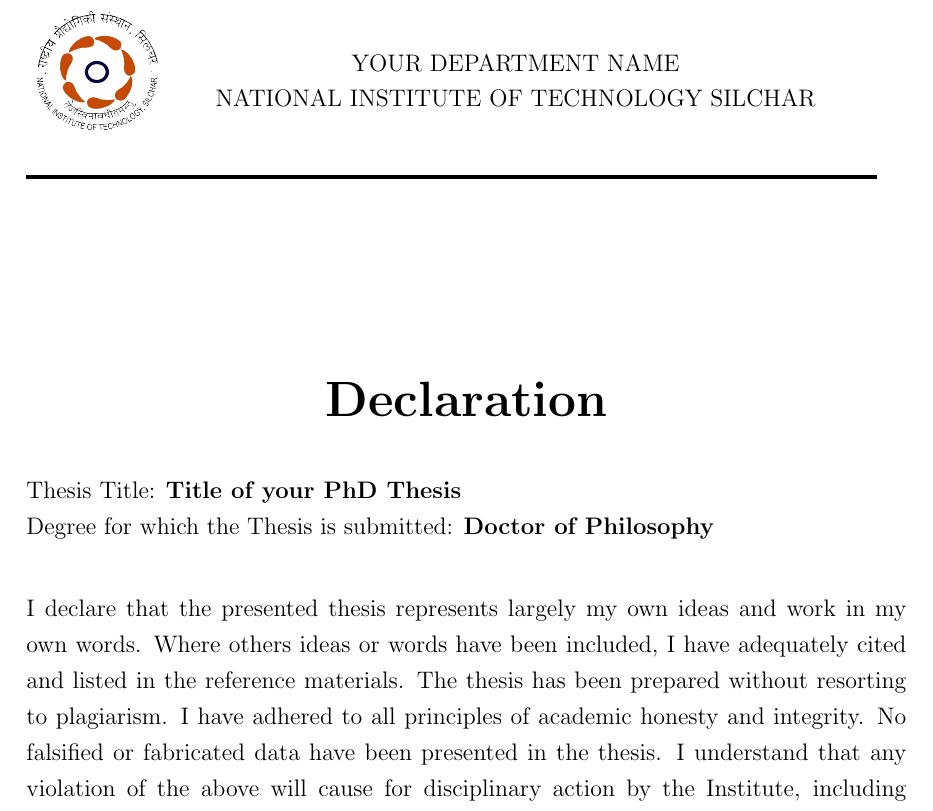
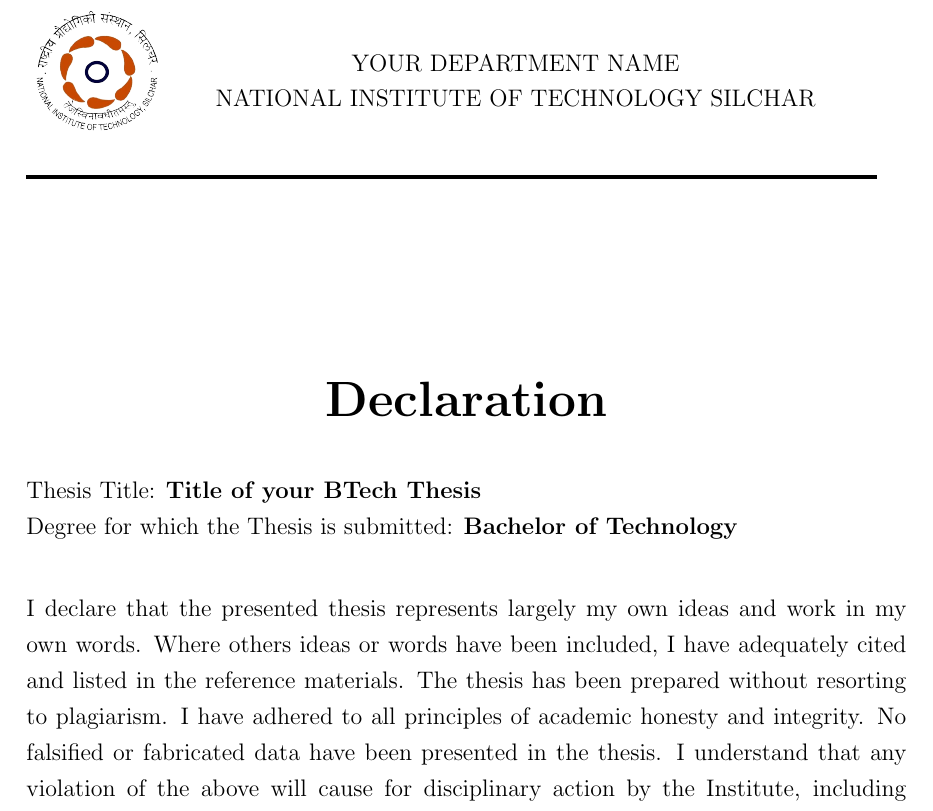
Before and after one commit to proadhikary/nits-btech-thesis-latex, a LaTeX thesis (Thesis.tex, which reads Frontmatter/Declaration.tex): part of page 3 of 31, cut so that both start at the same text. Compiled offline with pdfLaTeX.

Commit message:
Update Declaration.tex

```diff
--- a/Frontmatter/Declaration.tex
+++ b/Frontmatter/Declaration.tex
@@ -17,10 +17,10 @@
 \Declaration{
 %\end{center}
 \begin{flushleft}
-Thesis Title: \textbf{Title of your PhD Thesis}\\
+Thesis Title: \textbf{Title of your BTech Thesis}\\
 
 
-Degree for which the Thesis is submitted: \textbf{Doctor of Philosophy}\\
+Degree for which the Thesis is submitted: \textbf{Bachelor of Technology}\\
 \end{flushleft}
 I declare that the presented thesis represents largely my own ideas and work in my own words. Where others ideas or words have been included, I have adequately cited and listed in the reference materials. The thesis has been prepared without resorting to plagiarism. I have adhered to all principles of academic honesty and integrity. No falsified or fabricated data have been presented in the thesis. I understand that any violation of the above will cause for disciplinary action by the Institute, including revoking the conferred degree, if conferred, and can also evoke penal action from the sources which have not been properly cited or from whom proper permission has not been taken.
 %
```
